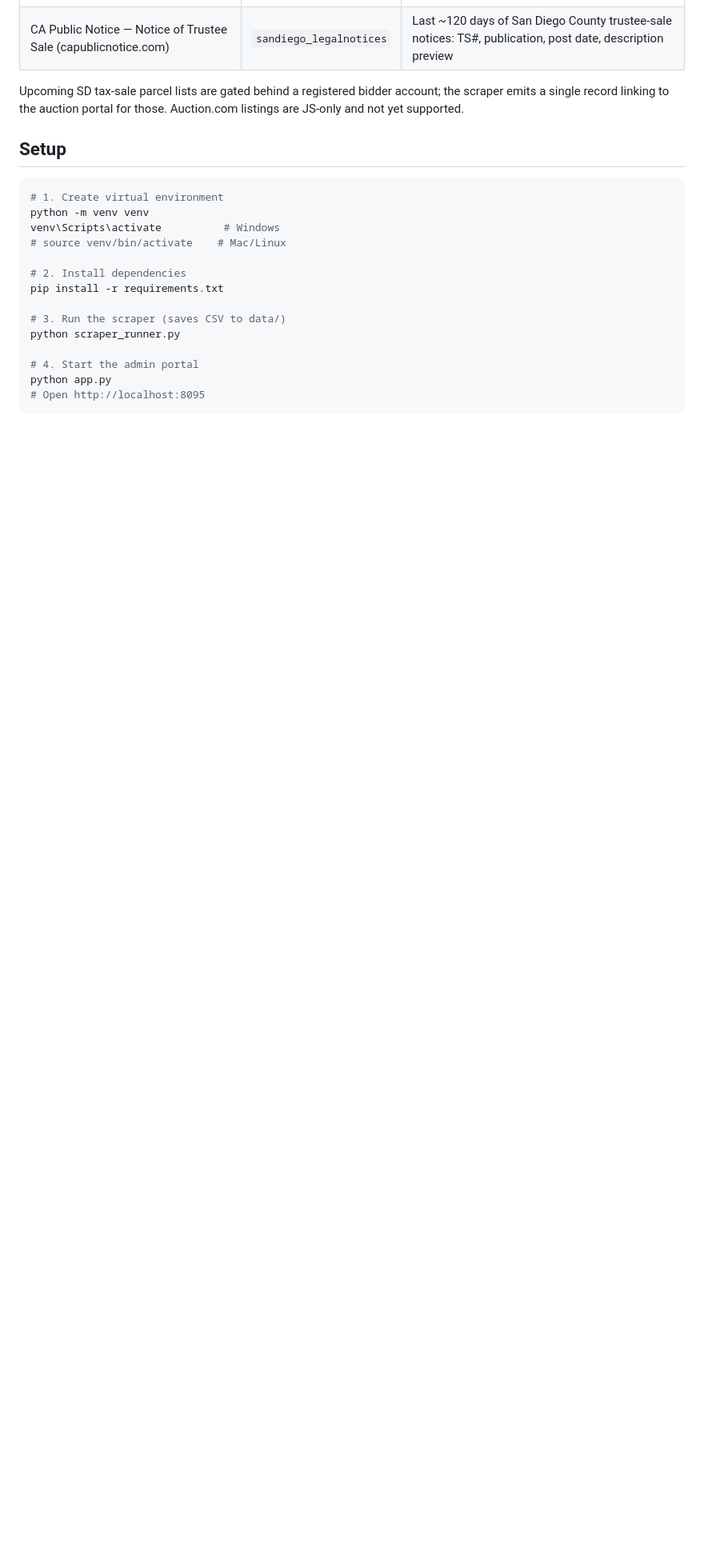
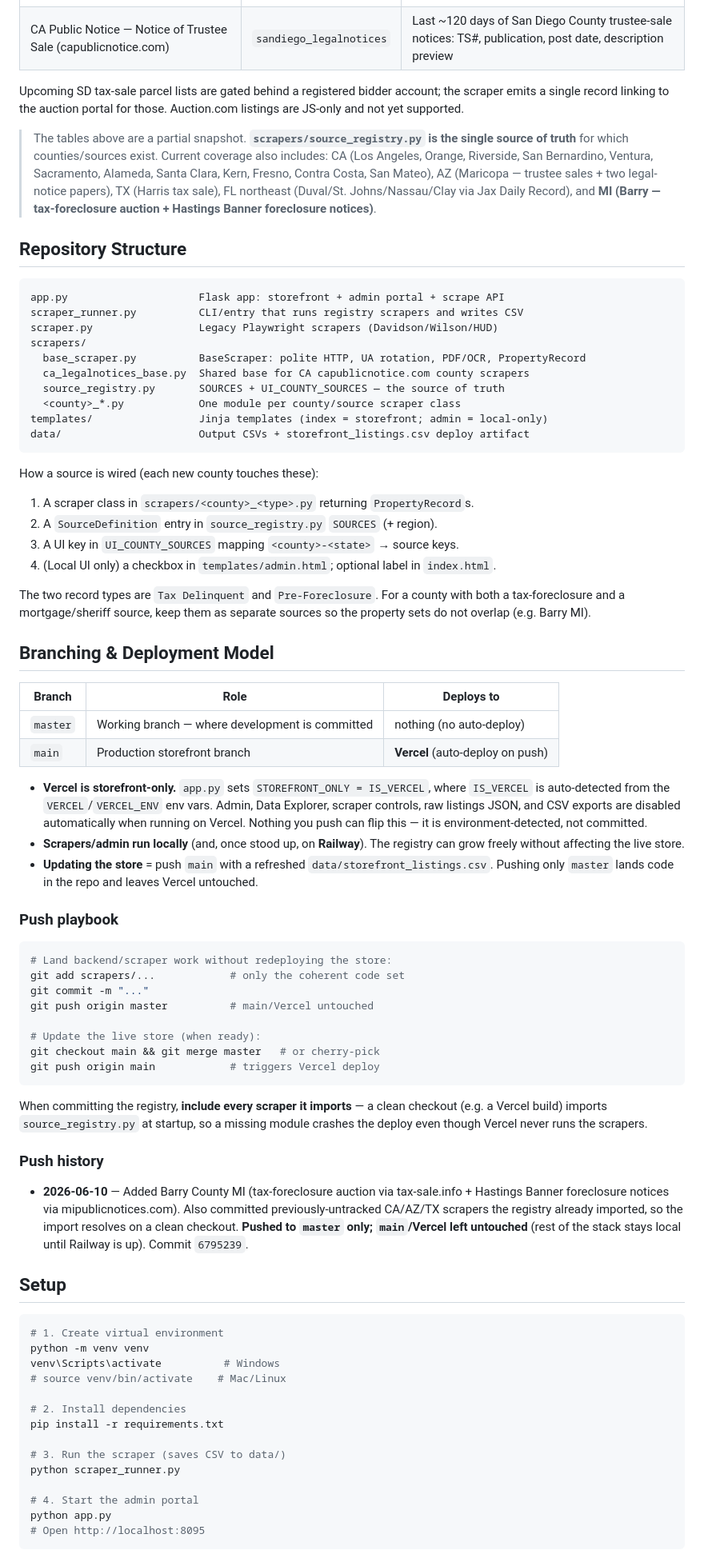
Before and after one commit to 145brice/Tax-Delinquencies, a Markdown page: README.md, the part around the change. Shown at 80% size. Rendered like a GitHub page; blank space fills up the shorter version.

Commit message:
Document repo structure and branch/deploy model in README
Add Repository Structure, Branching & Deployment (master = dev,
main = Vercel storefront-only auto-deploy, scrapers run local/Railway),
a push playbook, and a push history note for the Barry MI addition.

Co-Authored-By: Claude Opus 4.8 <noreply@anthropic.com>

````diff
--- a/README.md
+++ b/README.md
@@ -22,6 +22,82 @@ Scrapes county-level **tax delinquent properties** and **pre-foreclosure / trust
 | CA Public Notice — Notice of Trustee Sale (capublicnotice.com) | `sandiego_legalnotices` | Last ~120 days of San Diego County trustee-sale notices: TS#, publication, post date, description preview |
 
 Upcoming SD tax-sale parcel lists are gated behind a registered bidder account; the scraper emits a single record linking to the auction portal for those. Auction.com listings are JS-only and not yet supported.
+
+> The tables above are a partial snapshot. **`scrapers/source_registry.py` is the
+> single source of truth** for which counties/sources exist. Current coverage
+> also includes: CA (Los Angeles, Orange, Riverside, San Bernardino, Ventura,
+> Sacramento, Alameda, Santa Clara, Kern, Fresno, Contra Costa, San Mateo),
+> AZ (Maricopa — trustee sales + two legal-notice papers), TX (Harris tax sale),
+> FL northeast (Duval/St. Johns/Nassau/Clay via Jax Daily Record), and
+> **MI (Barry — tax-foreclosure auction + Hastings Banner foreclosure notices)**.
+
+## Repository Structure
+
+```text
+app.py                     Flask app: storefront + admin portal + scrape API
+scraper_runner.py          CLI/entry that runs registry scrapers and writes CSV
+scraper.py                 Legacy Playwright scrapers (Davidson/Wilson/HUD)
+scrapers/
+  base_scraper.py          BaseScraper: polite HTTP, UA rotation, PDF/OCR, PropertyRecord
+  ca_legalnotices_base.py  Shared base for CA capublicnotice.com county scrapers
+  source_registry.py       SOURCES + UI_COUNTY_SOURCES — the source of truth
+  <county>_*.py            One module per county/source scraper class
+templates/                 Jinja templates (index = storefront; admin = local-only)
+data/                      Output CSVs + storefront_listings.csv deploy artifact
+```
+
+How a source is wired (each new county touches these):
+1. A scraper class in `scrapers/<county>_<type>.py` returning `PropertyRecord`s.
+2. A `SourceDefinition` entry in `source_registry.py` `SOURCES` (+ region).
+3. A UI key in `UI_COUNTY_SOURCES` mapping `<county>-<state>` → source keys.
+4. (Local UI only) a checkbox in `templates/admin.html`; optional label in `index.html`.
+
+The two record types are `Tax Delinquent` and `Pre-Foreclosure`. For a county
+with both a tax-foreclosure and a mortgage/sheriff source, keep them as separate
+sources so the property sets do not overlap (e.g. Barry MI).
+
+## Branching & Deployment Model
+
+| Branch | Role | Deploys to |
+|--------|------|------------|
+| `master` | Working branch — where development is committed | nothing (no auto-deploy) |
+| `main` | Production storefront branch | **Vercel** (auto-deploy on push) |
+
+- **Vercel is storefront-only.** `app.py` sets `STOREFRONT_ONLY = IS_VERCEL`,
+  where `IS_VERCEL` is auto-detected from the `VERCEL`/`VERCEL_ENV` env vars.
+  Admin, Data Explorer, scraper controls, raw listings JSON, and CSV exports are
+  disabled automatically when running on Vercel. Nothing you push can flip this —
+  it is environment-detected, not committed.
+- **Scrapers/admin run locally** (and, once stood up, on **Railway**). The
+  registry can grow freely without affecting the live store.
+- **Updating the store** = push `main` with a refreshed `data/storefront_listings.csv`.
+  Pushing only `master` lands code in the repo and leaves Vercel untouched.
+
+### Push playbook
+
+```bash
+# Land backend/scraper work without redeploying the store:
+git add scrapers/...            # only the coherent code set
+git commit -m "..."
+git push origin master          # main/Vercel untouched
+
+# Update the live store (when ready):
+git checkout main && git merge master   # or cherry-pick
+git push origin main            # triggers Vercel deploy
+```
+
+When committing the registry, **include every scraper it imports** — a clean
+checkout (e.g. a Vercel build) imports `source_registry.py` at startup, so a
+missing module crashes the deploy even though Vercel never runs the scrapers.
+
+### Push history
+
+- **2026-06-10** — Added Barry County MI (tax-foreclosure auction via
+  tax-sale.info + Hastings Banner foreclosure notices via mipublicnotices.com).
+  Also committed previously-untracked CA/AZ/TX scrapers the registry already
+  imported, so the import resolves on a clean checkout. **Pushed to `master`
+  only; `main`/Vercel left untouched** (rest of the stack stays local until
+  Railway is up). Commit `6795239`.
 
 ## Setup
 
````
